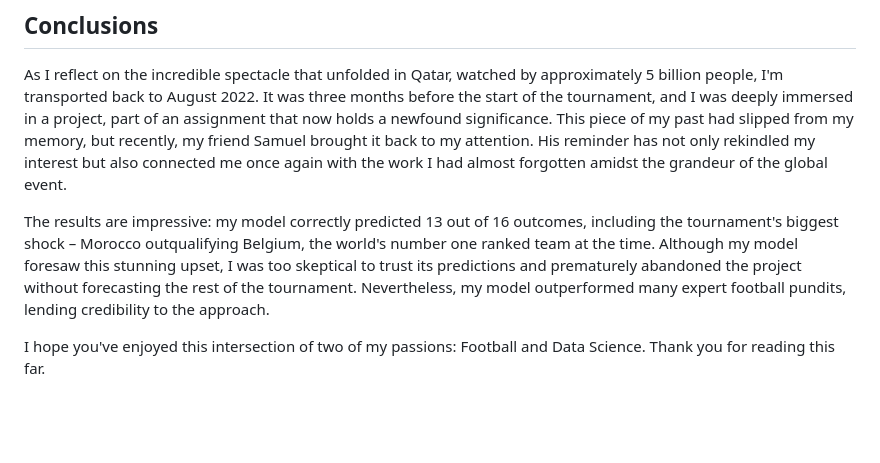
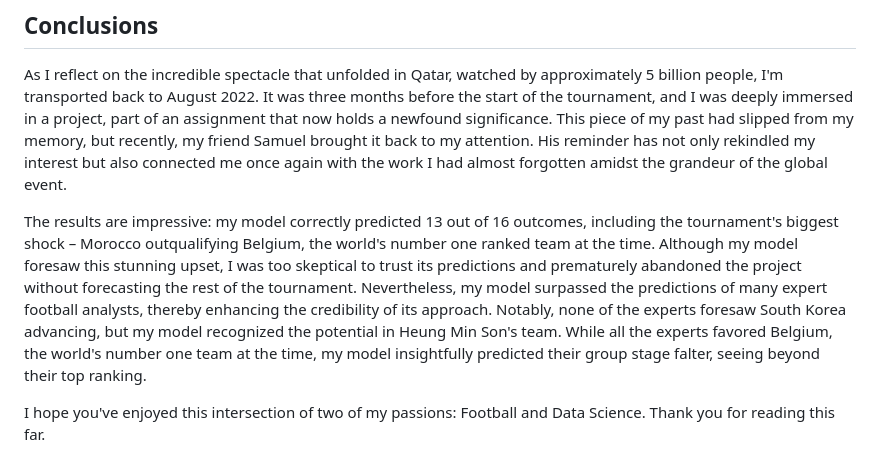
Before and after one commit to sharadsin29/FIFA-World-Cup-Group-Stage-Prediction-Analysis, a Markdown page: README.md, the part around the change printed below. Rendered like a GitHub page; blank space fills up the shorter version.

```diff
--- a/README.md
+++ b/README.md
@@ -108,7 +110,7 @@ Total Score: 13/16
 ## Conclusions
 As I reflect on the incredible spectacle that unfolded in Qatar, watched by approximately 5 billion people, I'm transported back to August 2022. It was three months before the start of the tournament, and I was deeply immersed in a project, part of an assignment that now holds a newfound significance. This piece of my past had slipped from my memory, but recently, my friend Samuel brought it back to my attention. His reminder has not only rekindled my interest but also connected me once again with the work I had almost forgotten amidst the grandeur of the global event.
 
-The results are impressive: my model correctly predicted 13 out of 16 outcomes, including the tournament's biggest shock – Morocco outqualifying Belgium, the world's number one ranked team at the time. Although my model foresaw this stunning upset, I was too skeptical to trust its predictions and prematurely abandoned the project without forecasting the rest of the tournament. Nevertheless, my model outperformed many expert football pundits, lending credibility to the approach.
+The results are impressive: my model correctly predicted 13 out of 16 outcomes, including the tournament's biggest shock – Morocco outqualifying Belgium, the world's number one ranked team at the time. Although my model foresaw this stunning upset, I was too skeptical to trust its predictions and prematurely abandoned the project without forecasting the rest of the tournament. Nevertheless, my model surpassed the predictions of many expert football analysts, thereby enhancing the credibility of its approach. Notably, none of the experts foresaw South Korea advancing, but my model recognized the potential in Heung Min Son's team. While all the experts favored Belgium, the world's number one team at the time, my model insightfully predicted their group stage falter, seeing beyond their top ranking.
 
 I hope you've enjoyed this intersection of two of my passions: Football and Data Science. Thank you for reading this far.
 
```
Also changed, not shown: other parts of README.md (+40 -38 lines).
